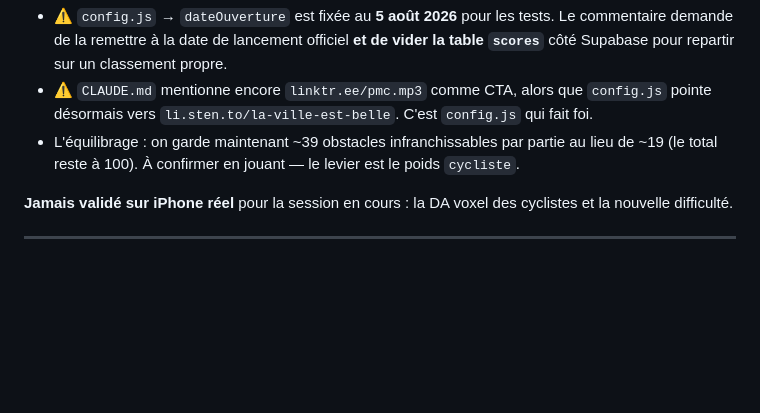
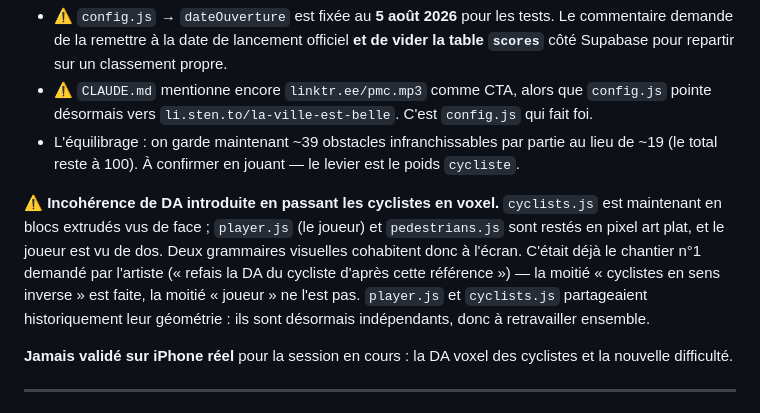
Before and after one commit to pmcmp3/la-ville-est-belle, a Markdown page: ARCHITECTURE.md, the part around the change. Rendered like a GitHub page; blank space fills up the shorter version.

Commit message:
Consigne l'incohérence de DA entre le joueur et les cyclistes
Passer cyclists.js en voxel a laissé player.js et pedestrians.js en pixel
art plat : deux grammaires visuelles cohabitent désormais à l'écran. Les
deux modules partageaient historiquement leur géométrie, ils sont
maintenant indépendants et devront être retravaillés ensemble.

Co-Authored-By: Claude Opus 5 <noreply@anthropic.com>

```diff
--- a/ARCHITECTURE.md
+++ b/ARCHITECTURE.md
@@ -375,6 +375,14 @@ Chacun a déjà coûté du temps. À lire avant de débugger quoi que ce soit.
 - L'équilibrage : on garde maintenant ~39 obstacles infranchissables par partie au lieu de ~19
   (le total reste à 100). À confirmer en jouant — le levier est le poids `cycliste`.
 
+**⚠️ Incohérence de DA introduite en passant les cyclistes en voxel.** `cyclists.js` est
+maintenant en blocs extrudés vus de face ; `player.js` (le joueur) et `pedestrians.js` sont
+restés en pixel art plat, et le joueur est vu de dos. Deux grammaires visuelles cohabitent donc
+à l'écran. C'était déjà le chantier n°1 demandé par l'artiste (« refais la DA du cycliste
+d'après cette référence ») — la moitié « cyclistes en sens inverse » est faite, la moitié
+« joueur » ne l'est pas. `player.js` et `cyclists.js` partageaient historiquement leur
+géométrie : ils sont désormais indépendants, donc à retravailler ensemble.
+
 **Jamais validé sur iPhone réel** pour la session en cours : la DA voxel des cyclistes et la
 nouvelle difficulté.
 
```
